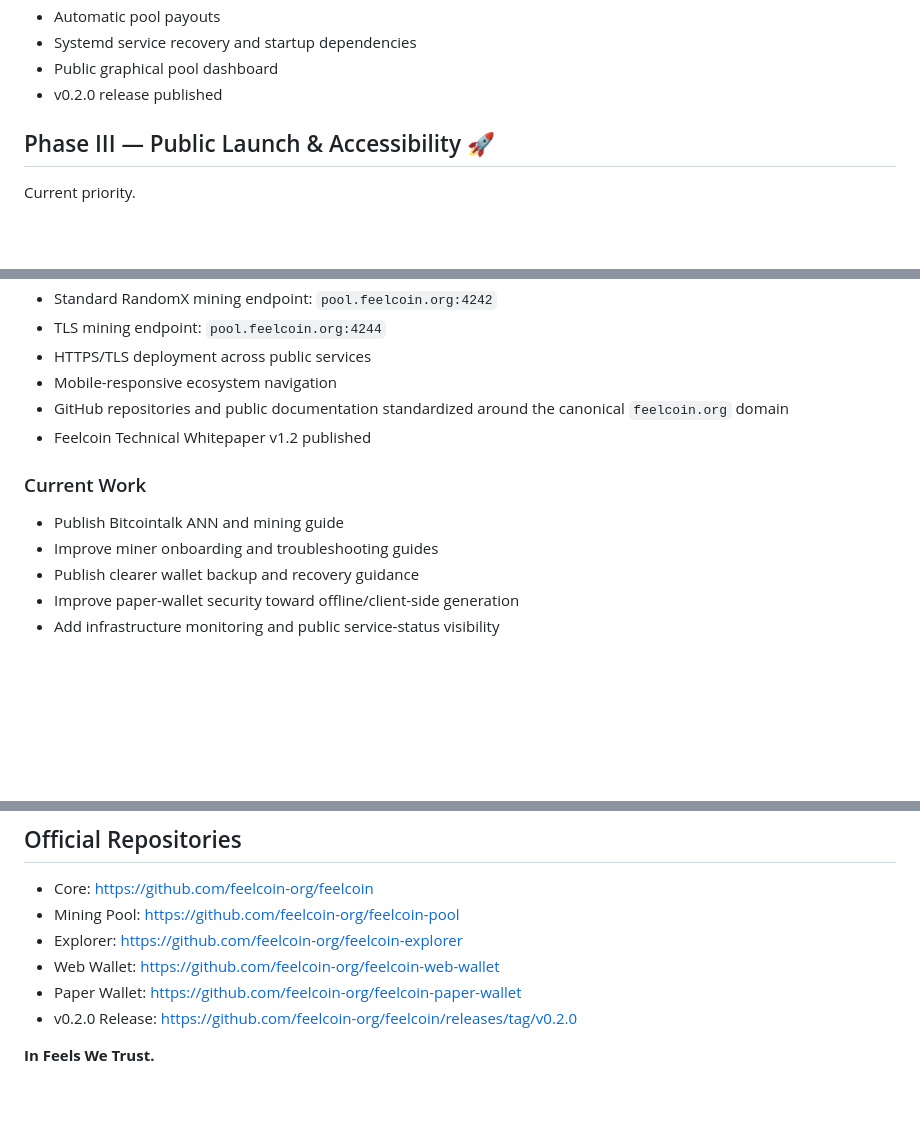
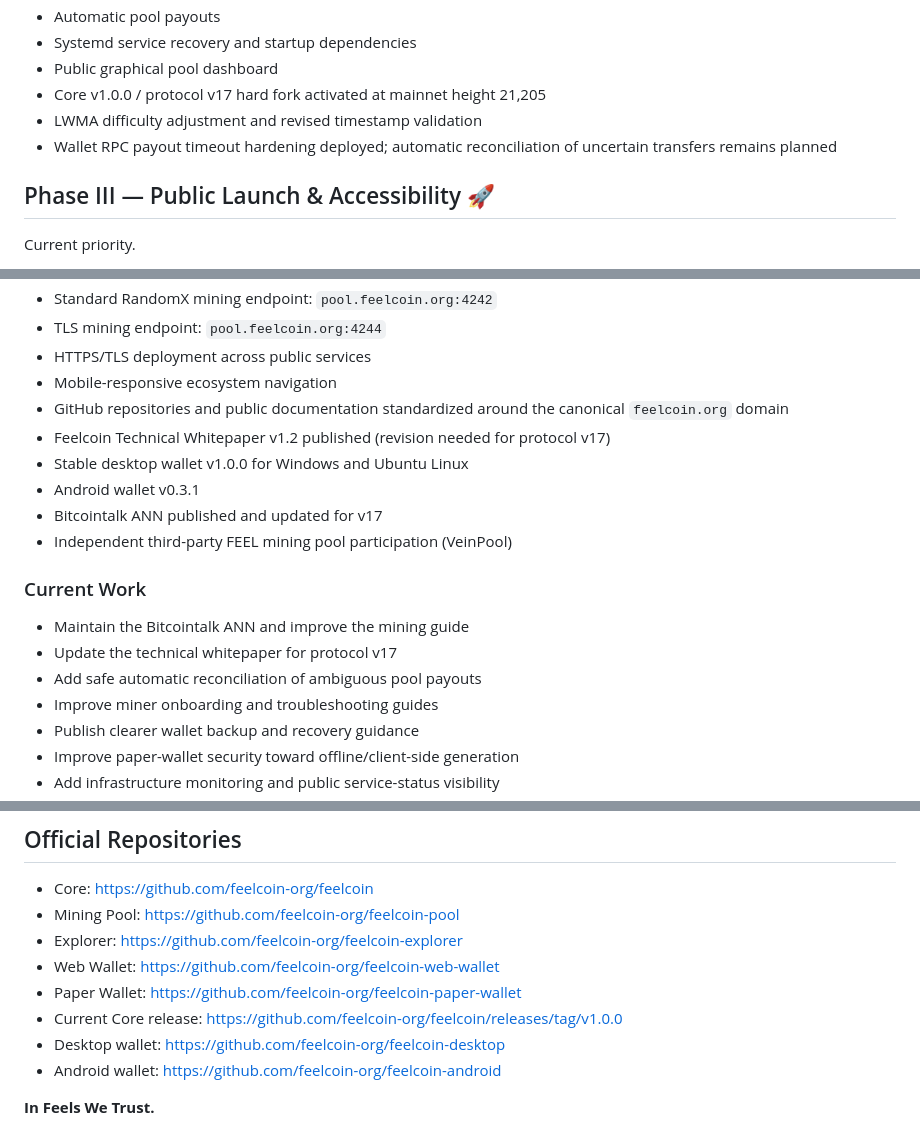
Before and after one commit to feelcoin-org/feelcoin-website, a Markdown page: docs/ROADMAP.md, 3 parts joined by grey strips. Drawn GitHub-style; blank space fills up the shorter version.

Commit message:
docs: sync roadmap with protocol v17 and November milestones

```diff
--- a/docs/ROADMAP.md
+++ b/docs/ROADMAP.md
@@ -39,7 +39,9 @@ Consensus economics and operational infrastructure strengthened.
 - Automatic pool payouts
 - Systemd service recovery and startup dependencies
 - Public graphical pool dashboard
-- v0.2.0 release published
+- Core v1.0.0 / protocol v17 hard fork activated at mainnet height 21,205
+- LWMA difficulty adjustment and revised timestamp validation
+- Wallet RPC payout timeout hardening deployed; automatic reconciliation of uncertain transfers remains planned
 
 ## Phase III — Public Launch & Accessibility 🚀
 
@@ -57,11 +59,17 @@ Current priority.
 - HTTPS/TLS deployment across public services
 - Mobile-responsive ecosystem navigation
 - GitHub repositories and public documentation standardized around the canonical `feelcoin.org` domain
-- Feelcoin Technical Whitepaper v1.2 published
+- Feelcoin Technical Whitepaper v1.2 published (revision needed for protocol v17)
+- Stable desktop wallet v1.0.0 for Windows and Ubuntu Linux
+- Android wallet v0.3.1
+- Bitcointalk ANN published and updated for v17
+- Independent third-party FEEL mining pool participation (VeinPool)
 
 ### Current Work
 
-- Publish Bitcointalk ANN and mining guide
+- Maintain the Bitcointalk ANN and improve the mining guide
+- Update the technical whitepaper for protocol v17
+- Add safe automatic reconciliation of ambiguous pool payouts
 - Improve miner onboarding and troubleshooting guides
 - Publish clearer wallet backup and recovery guidance
 - Improve paper-wallet security toward offline/client-side generation
@@ -112,6 +120,8 @@ Feelcoin development follows several standing principles:
 - Explorer: https://github.com/feelcoin-org/feelcoin-explorer
 - Web Wallet: https://github.com/feelcoin-org/feelcoin-web-wallet
 - Paper Wallet: https://github.com/feelcoin-org/feelcoin-paper-wallet
-- v0.2.0 Release: https://github.com/feelcoin-org/feelcoin/releases/tag/v0.2.0
+- Current Core release: https://github.com/feelcoin-org/feelcoin/releases/tag/v1.0.0
+- Desktop wallet: https://github.com/feelcoin-org/feelcoin-desktop
+- Android wallet: https://github.com/feelcoin-org/feelcoin-android
 
 **In Feels We Trust.**
```
Also changed, not shown: other parts of docs/ROADMAP.md (+1 -1 lines).
